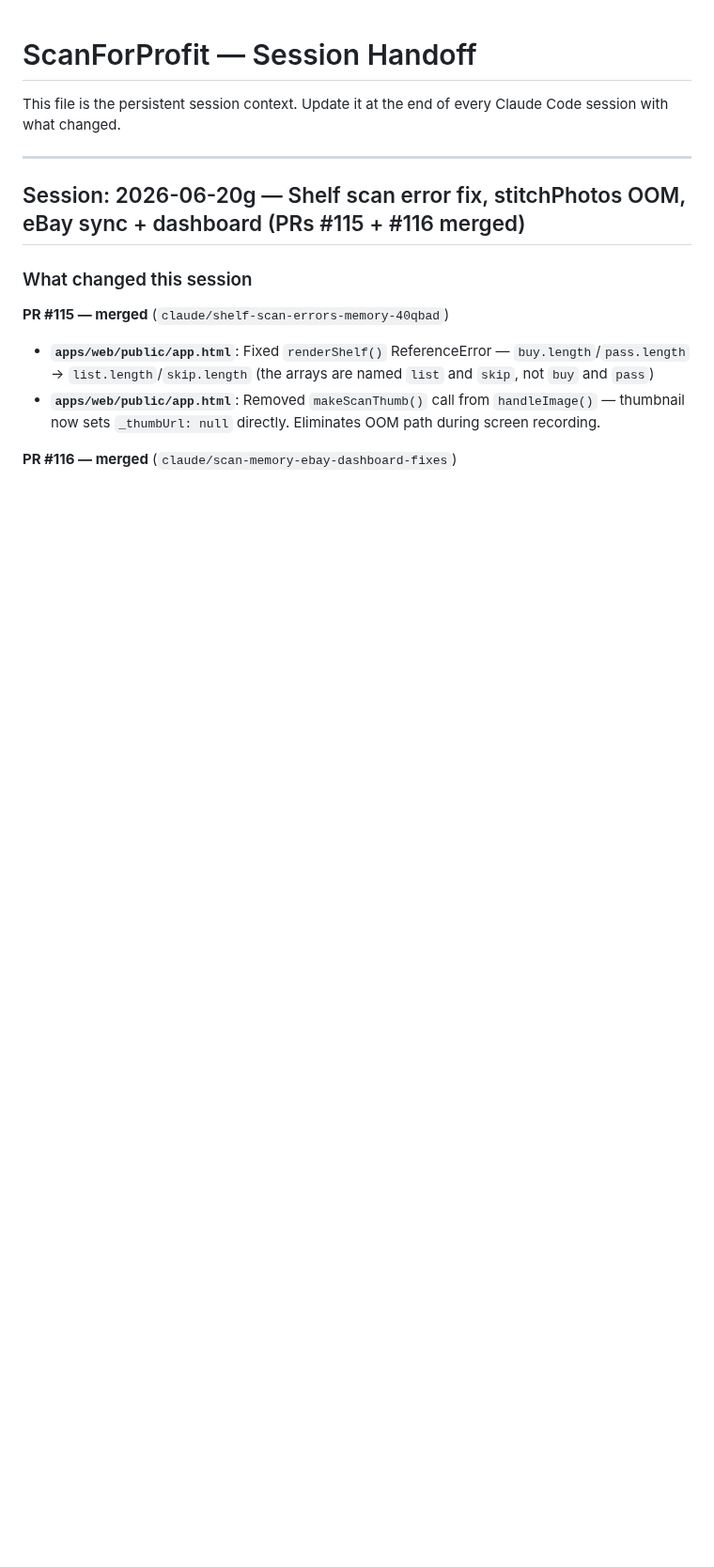
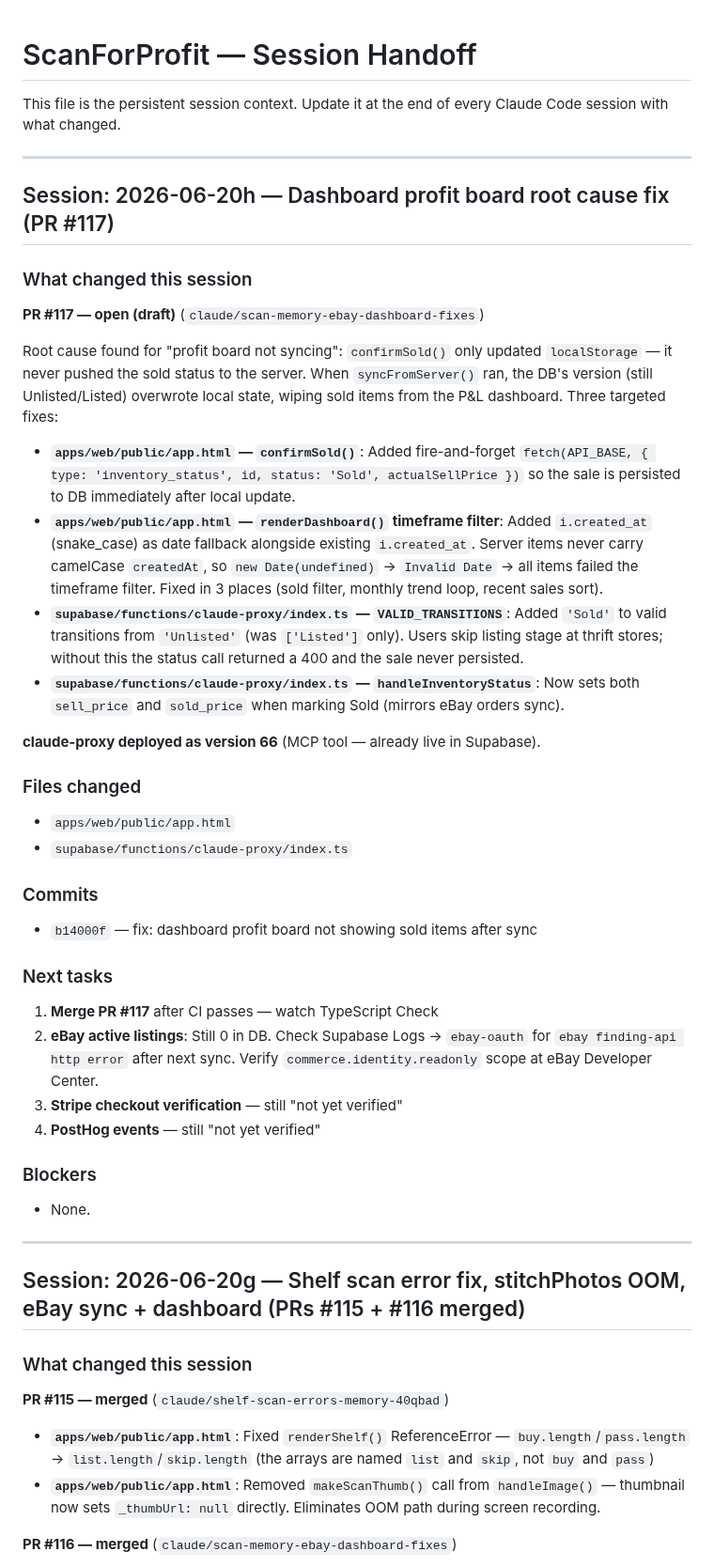
Before and after one commit to bbaker71313/flippd, a Markdown page: docs/HANDOFF.md, the part around the change. Shown at 94% size. Rendered like a GitHub page; blank space fills up the shorter version.

Commit message:
docs: update HANDOFF with session 2026-06-20h dashboard fix

```diff
--- a/docs/HANDOFF.md
+++ b/docs/HANDOFF.md
@@ -1,6 +1,39 @@
 # ScanForProfit — Session Handoff
 
 This file is the persistent session context. Update it at the end of every Claude Code session with what changed.
+
+---
+
+## Session: 2026-06-20h — Dashboard profit board root cause fix (PR #117)
+
+### What changed this session
+
+**PR #117 — open (draft)** (`claude/scan-memory-ebay-dashboard-fixes`)
+
+Root cause found for "profit board not syncing": `confirmSold()` only updated `localStorage` — it never pushed the sold status to the server. When `syncFromServer()` ran, the DB's version (still Unlisted/Listed) overwrote local state, wiping sold items from the P&L dashboard. Three targeted fixes:
+
+- **`apps/web/public/app.html` — `confirmSold()`**: Added fire-and-forget `fetch(API_BASE, { type: 'inventory_status', id, status: 'Sold', actualSellPrice })` so the sale is persisted to DB immediately after local update.
+- **`apps/web/public/app.html` — `renderDashboard()` timeframe filter**: Added `i.created_at` (snake_case) as date fallback alongside existing `i.created_at`. Server items never carry camelCase `createdAt`, so `new Date(undefined)` → `Invalid Date` → all items failed the timeframe filter. Fixed in 3 places (sold filter, monthly trend loop, recent sales sort).
+- **`supabase/functions/claude-proxy/index.ts` — `VALID_TRANSITIONS`**: Added `'Sold'` to valid transitions from `'Unlisted'` (was `['Listed']` only). Users skip listing stage at thrift stores; without this the status call returned a 400 and the sale never persisted.
+- **`supabase/functions/claude-proxy/index.ts` — `handleInventoryStatus`**: Now sets both `sell_price` and `sold_price` when marking Sold (mirrors eBay orders sync).
+
+**claude-proxy deployed as version 66** (MCP tool — already live in Supabase).
+
+### Files changed
+- `apps/web/public/app.html`
+- `supabase/functions/claude-proxy/index.ts`
+
+### Commits
+- `b14000f` — fix: dashboard profit board not showing sold items after sync
+
+### Next tasks
+1. **Merge PR #117** after CI passes — watch TypeScript Check
+2. **eBay active listings**: Still 0 in DB. Check Supabase Logs → `ebay-oauth` for `ebay finding-api http error` after next sync. Verify `commerce.identity.readonly` scope at eBay Developer Center.
+3. **Stripe checkout verification** — still "not yet verified"
+4. **PostHog events** — still "not yet verified"
+
+### Blockers
+- None.
 
 ---
 
```
